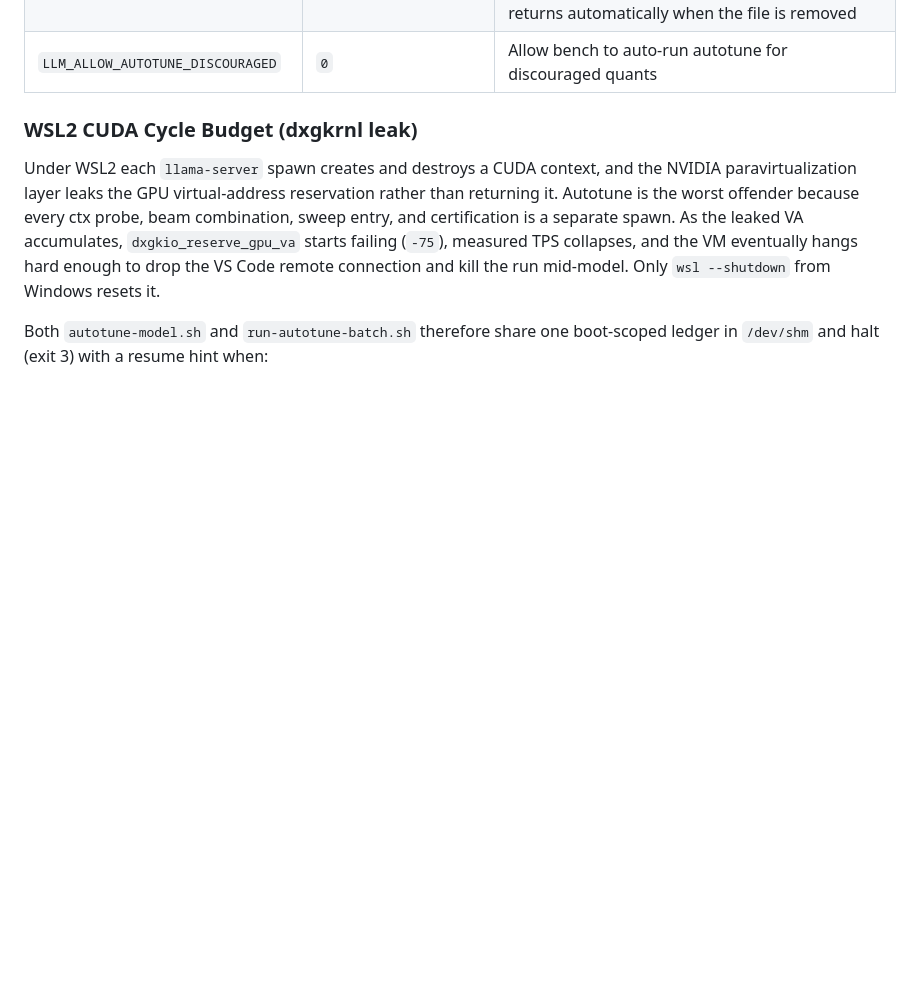
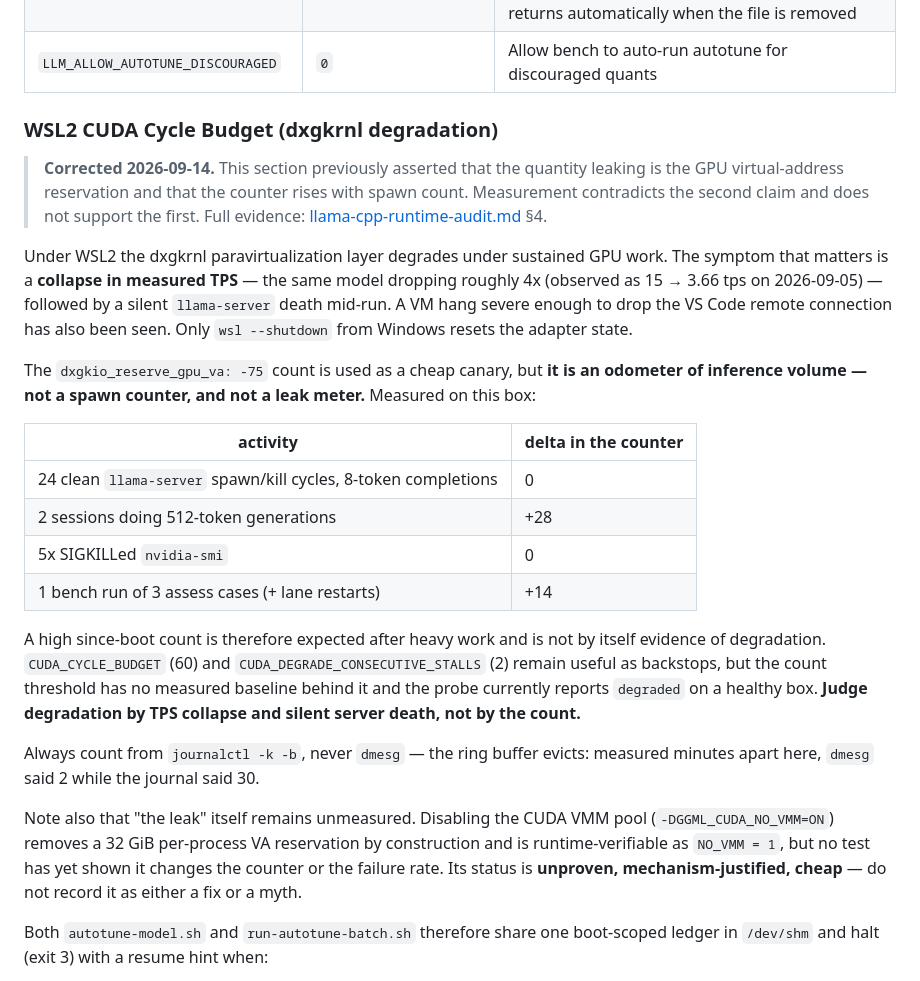
Before and after one commit to waynegault/ubuntu-console, a Markdown page: docs/llm.md, the part around the change. GitHub-like rendering; blank space fills up the shorter version.

```diff
--- a/docs/llm.md
+++ b/docs/llm.md
@@ -209,16 +209,46 @@ displayed in a box-drawn summary table.
 | `LLAMA_WATCHDOG_NV_SUSPEND_FILE` | `/dev/shm/llama-watchdog-nv.suspend` | While this file exists the watchdog keeps the **CUDA** lane (`llama-server-nvidia.service`) down and stops it if up; the Xe lane and the watchdog's own health checks are untouched. The lane returns automatically when the file is removed |
 | `LLM_ALLOW_AUTOTUNE_DISCOURAGED` | `0` | Allow bench to auto-run autotune for discouraged quants |
 
-### WSL2 CUDA Cycle Budget (dxgkrnl leak)
+### WSL2 CUDA Cycle Budget (dxgkrnl degradation)
 
-Under WSL2 each `llama-server` spawn creates and destroys a CUDA context, and the
-NVIDIA paravirtualization layer leaks the GPU virtual-address reservation rather
-than returning it. Autotune is the worst offender because every ctx probe, beam
-combination, sweep entry, and certification is a separate spawn. As the leaked VA
-accumulates, `dxgkio_reserve_gpu_va` starts failing (`-75`), measured TPS
-collapses, and the VM eventually hangs hard enough to drop the VS Code remote
-connection and kill the run mid-model. Only `wsl --shutdown` from Windows resets
-it.
+> **Corrected 2026-09-14.** This section previously asserted that the quantity
+> leaking is the GPU virtual-address reservation and that the counter rises with
+> spawn count. Measurement contradicts the second claim and does not support the
+> first. Full evidence: [llama-cpp-runtime-audit.md](llama-cpp-runtime-audit.md) §4.
+
+Under WSL2 the dxgkrnl paravirtualization layer degrades under sustained GPU work.
+The symptom that matters is a **collapse in measured TPS** — the same model
+dropping roughly 4x (observed as 15 → 3.66 tps on 2026-09-05) — followed by a
+silent `llama-server` death mid-run. A VM hang severe enough to drop the VS Code
+remote connection has also been seen. Only `wsl --shutdown` from Windows resets
+the adapter state.
+
+The `dxgkio_reserve_gpu_va: -75` count is used as a cheap canary, but **it is an
+odometer of inference volume — not a spawn counter, and not a leak meter.**
+Measured on this box:
+
+| activity | delta in the counter |
+|---|---|
+| 24 clean `llama-server` spawn/kill cycles, 8-token completions | 0 |
+| 2 sessions doing 512-token generations | +28 |
+| 5x SIGKILLed `nvidia-smi` | 0 |
+| 1 bench run of 3 assess cases (+ lane restarts) | +14 |
+
+A high since-boot count is therefore expected after heavy work and is not by
+itself evidence of degradation. `CUDA_CYCLE_BUDGET` (60) and
+`CUDA_DEGRADE_CONSECUTIVE_STALLS` (2) remain useful as backstops, but the count
+threshold has no measured baseline behind it and the probe currently reports
+`degraded` on a healthy box. **Judge degradation by TPS collapse and silent server
+death, not by the count.**
+
+Always count from `journalctl -k -b`, never `dmesg` — the ring buffer evicts:
+measured minutes apart here, `dmesg` said 2 while the journal said 30.
+
+Note also that "the leak" itself remains unmeasured. Disabling the CUDA VMM pool
+(`-DGGML_CUDA_NO_VMM=ON`) removes a 32 GiB per-process VA reservation by
+construction and is runtime-verifiable as `NO_VMM = 1`, but no test has yet shown
+it changes the counter or the failure rate. Its status is **unproven,
+mechanism-justified, cheap** — do not record it as either a fix or a myth.
 
 Both `autotune-model.sh` and `run-autotune-batch.sh` therefore share one
 boot-scoped ledger in `/dev/shm` and halt (exit 3) with a resume hint when:
```
Also changed, not shown: docs/llama-cpp-build-guide.md (+12 -4 lines), docs/llama-cpp-runtime-audit.md (added, +365 -0 lines).
